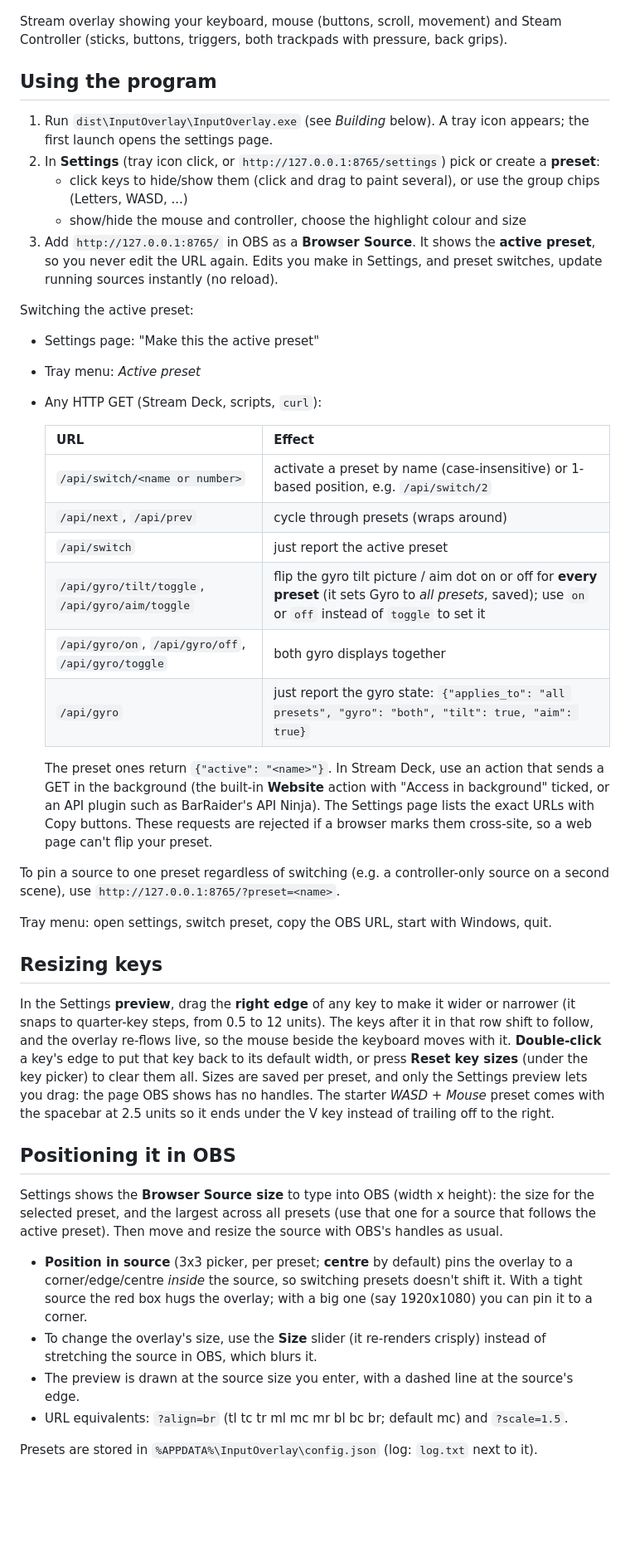
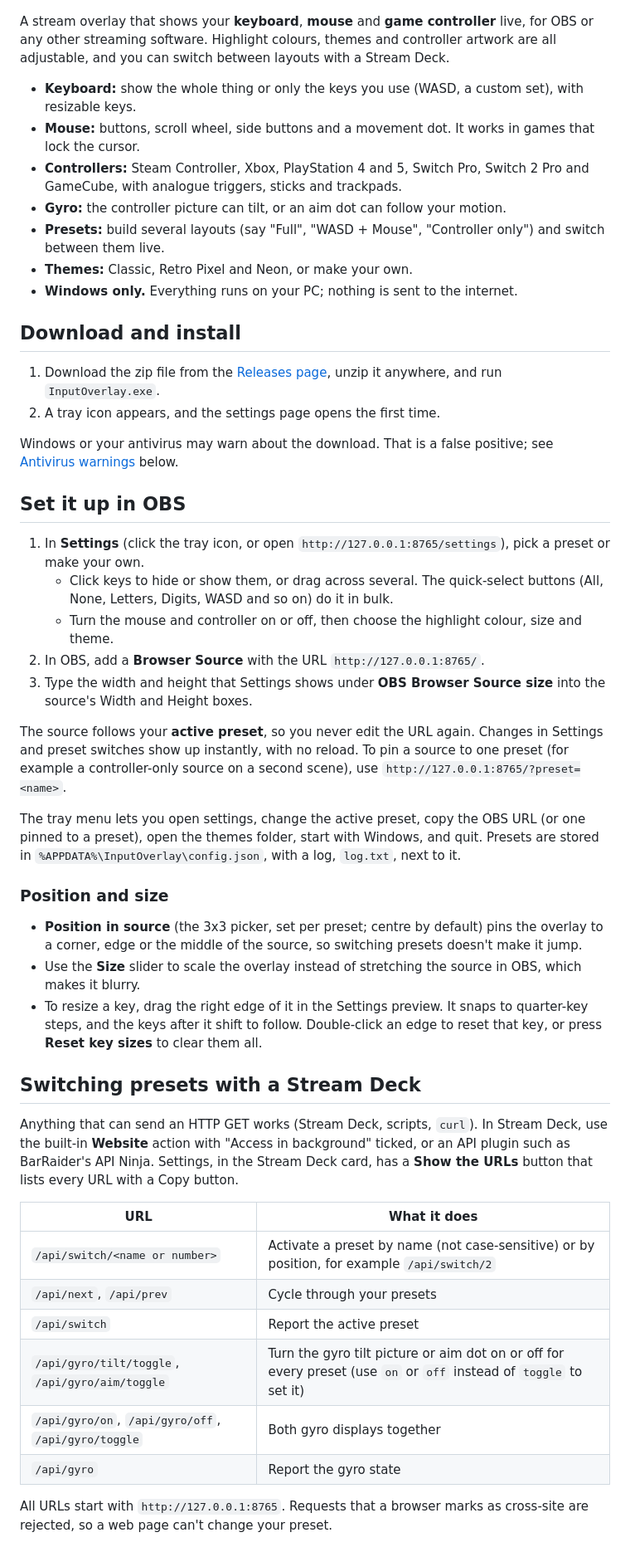
Before and after one commit to Ethral-T/input-overlay, a Markdown page: README.md, the part around one of its changes. Shown at 83% size. GitHub-like rendering; blank space fills up the shorter version.

Commit message:
Rewrite the README for users
Co-Authored-By: Claude Sonnet 5.5 <noreply@anthropic.com>

```diff
--- a/README.md
+++ b/README.md
@@ -2,58 +3,60 @@
 ![Input Overlay](docs/input-overlay-promo.png)
 
-Stream overlay showing your keyboard, mouse (buttons, scroll, movement) and Steam Controller
-(sticks, buttons, triggers, both trackpads with pressure, back grips).
+A stream overlay that shows your **keyboard**, **mouse** and **game controller** live, for OBS or any other streaming software.
+Highlight colours, themes and controller artwork are all adjustable, and you can switch between layouts with a Stream Deck.
 
-## Using the program
+- **Keyboard:** show the whole thing or only the keys you use (WASD, a custom set), with resizable keys.
+- **Mouse:** buttons, scroll wheel, side buttons and a movement dot. It works in games that lock the cursor.
+- **Controllers:** Steam Controller, Xbox, PlayStation 4 and 5, Switch Pro, Switch 2 Pro and GameCube, with analogue triggers, sticks and trackpads.
+- **Gyro:** the controller picture can tilt, or an aim dot can follow your motion.
+- **Presets:** build several layouts (say "Full", "WASD + Mouse", "Controller only") and switch between them live.
+- **Themes:** Classic, Retro Pixel and Neon, or make your own.
+- **Windows only.** Everything runs on your PC; nothing is sent to the internet.
 
-1. Run `dist\InputOverlay\InputOverlay.exe` (see *Building* below). A tray icon appears; the first launch opens the settings page.
-2. In **Settings** (tray icon click, or `http://127.0.0.1:8765/settings`) pick or create a **preset**:
-   - click keys to hide/show them (click and drag to paint several), or use the group chips (Letters, WASD, ...)
-   - show/hide the mouse and controller, choose the highlight colour and size
-3. Add `http://127.0.0.1:8765/` in OBS as a **Browser Source**. It shows the **active preset**, so you never edit the URL again.
-   Edits you make in Settings, and preset switches, update running sources instantly (no reload).
+## Download and install
 
-Switching the active preset:
-- Settings page: "Make this the active preset"
-- Tray menu: *Active preset*
-- Any HTTP GET (Stream Deck, scripts, `curl`):
+1. Download the zip file from the [Releases page](../../releases/latest), unzip it anywhere, and run `InputOverlay.exe`.
+2. A tray icon appears, and the settings page opens the first time.
 
-  | URL | Effect |
-  |---|---|
-  | `/api/switch/<name or number>` | activate a preset by name (case-insensitive) or 1-based position, e.g. `/api/switch/2` |
-  | `/api/next`, `/api/prev` | cycle through presets (wraps around) |
-  | `/api/switch` | just report the active preset |
-  | `/api/gyro/tilt/toggle`, `/api/gyro/aim/toggle` | flip the gyro tilt picture / aim dot on or off for **every preset** (it sets Gyro to *all presets*, saved); use `on` or `off` instead of `toggle` to set it |
-  | `/api/gyro/on`, `/api/gyro/off`, `/api/gyro/toggle` | both gyro displays together |
-  | `/api/gyro` | just report the gyro state: `{"applies_to": "all presets", "gyro": "both", "tilt": true, "aim": true}` |
+Windows or your antivirus may warn about the download. That is a false positive; see [Antivirus warnings](#antivirus-and-unrecognised-app-warnings) below.
 
-  The preset ones return `{"active": "<name>"}`. In Stream Deck, use an action that sends a GET in the background (the built-in
-  **Website** action with "Access in background" ticked, or an API plugin such as BarRaider's API Ninja). The Settings page
-  lists the exact URLs with Copy buttons. These requests are rejected if a browser marks them cross-site, so a web page can't flip your preset.
+## Set it up in OBS
 
-To pin a source to one preset regardless of switching (e.g. a controller-only source on a second scene), use
+1. In **Settings** (click the tray icon, or open `http://127.0.0.1:8765/settings`), pick a preset or make your own.
+   - Click keys to hide or show them, or drag across several. The quick-select buttons (All, None, Letters, Digits, WASD and so on) do it in bulk.
+   - Turn the mouse and controller on or off, then choose the highlight colour, size and theme.
+2. In OBS, add a **Browser Source** with the URL `http://127.0.0.1:8765/`.
+3. Type the width and height that Settings shows under **OBS Browser Source size** into the source's Width and Height boxes.
+
+The source follows your **active preset**, so you never edit the URL again. Changes in Settings and preset switches show up
+instantly, with no reload. To pin a source to one preset (for example a controller-only source on a second scene), use
 `http://127.0.0.1:8765/?preset=<name>`.
 
-Tray menu: open settings, switch preset, copy the OBS URL, start with Windows, quit.
+The tray menu lets you open settings, change the active preset, copy the OBS URL (or one pinned to a preset), open the themes folder, start with Windows, and quit.
+Presets are stored in `%APPDATA%\InputOverlay\config.json`, with a log, `log.txt`, next to it.
 
-## Resizing keys
+### Position and size
 
-In the Settings **preview**, drag the **right edge** of any key to make it wider or narrower (it snaps to quarter-key steps, from 0.5 to 12
-units). The keys after it in that row shift to follow, and the overlay re-flows live, so the mouse beside the keyboard moves with it.
-**Double-click** a key's edge to put that key back to its default width, or press **Reset key sizes** (under the key picker) to clear them all.
-Sizes are saved per preset, and only the Settings preview lets you drag: the page OBS shows has no handles. The starter *WASD + Mouse*
-preset comes with the spacebar at 2.5 units so it ends under the V key instead of trailing off to the right.
+- **Position in source** (the 3x3 picker, set per preset; centre by default) pins the overlay to a corner, edge or the middle of the
+  source, so switching presets doesn't make it jump.
+- Use the **Size** slider to scale the overlay instead of stretching the source in OBS, which makes it blurry.
+- To resize a key, drag the right edge of it in the Settings preview. It snaps to quarter-key steps, and the keys after it shift to
+  follow. Double-click an edge to reset that key, or press **Reset key sizes** to clear them all.
 
-## Positioning it in OBS
+## Switching presets with a Stream Deck
 
-Settings shows the **Browser Source size** to type into OBS (width x height): the size for the selected preset, and the largest
-across all presets (use that one for a source that follows the active preset). Then move and resize the source with OBS's handles as usual.
+Anything that can send an HTTP GET works (Stream Deck, scripts, `curl`). In Stream Deck, use the built-in **Website** action with
+"Access in background" ticked, or an API plugin such as BarRaider's API Ninja. Settings, in the Stream Deck card, has a **Show the URLs** button that lists
+every URL with a Copy button.
 
-- **Position in source** (3x3 picker, per preset; **centre** by default) pins the overlay to a corner/edge/centre *inside* the source, so switching presets
-  doesn't shift it. With a tight source the red box hugs the overlay; with a big one (say 1920x1080) you can pin it to a corner.
-- To change the overlay's size, use the **Size** slider (it re-renders crisply) instead of stretching the source in OBS, which blurs it.
-- The preview is drawn at the source size you enter, with a dashed line at the source's edge.
-- URL equivalents: `?align=br` (tl tc tr ml mc mr bl bc br; default mc) and `?scale=1.5`.
+| URL | What it does |
+|---|---|
+| `/api/switch/<name or number>` | Activate a preset by name (not case-sensitive) or by position, for example `/api/switch/2` |
+| `/api/next`, `/api/prev` | Cycle through your presets |
+| `/api/switch` | Report the active preset |
+| `/api/gyro/tilt/toggle`, `/api/gyro/aim/toggle` | Turn the gyro tilt picture or aim dot on or off for every preset (use `on` or `off` instead of `toggle` to set it) |
+| `/api/gyro/on`, `/api/gyro/off`, `/api/gyro/toggle` | Both gyro displays together |
+| `/api/gyro` | Report the gyro state |
 
-Presets are stored in `%APPDATA%\InputOverlay\config.json` (log: `log.txt` next to it).
+All URLs start with `http://127.0.0.1:8765`. Requests that a browser marks as cross-site are rejected, so a web page can't change your preset.
 
```
Also changed, not shown: other parts of README.md (+123 -161 lines).
